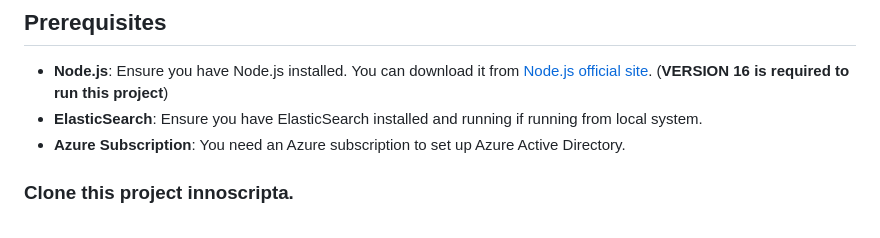
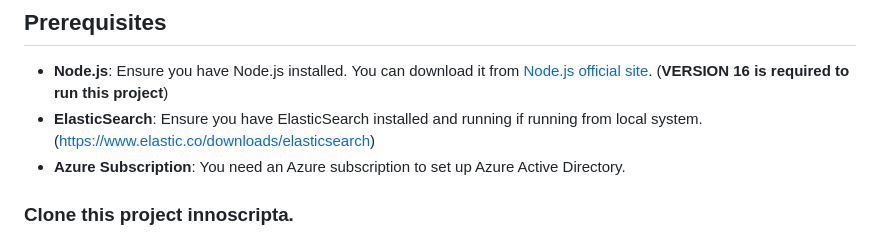
Before and after one commit to raktimgogoi360/innoscripta, a Markdown page: README.md, the part around the change. Rendered like a GitHub page.

```diff
--- a/README.md
+++ b/README.md
@@ -3,7 +3,7 @@
 ## Prerequisites
 
 - **Node.js**: Ensure you have Node.js installed. You can download it from [Node.js official site](https://nodejs.org/).   (**VERSION 16 is required to run this project**)
-- **ElasticSearch**: Ensure you have ElasticSearch installed and running if running from local system.
+- **ElasticSearch**: Ensure you have ElasticSearch installed and running if running from local system. (https://www.elastic.co/downloads/elasticsearch)
 - **Azure Subscription**: You need an Azure subscription to set up Azure Active Directory.
 
 ### Clone this project innoscripta.
```
